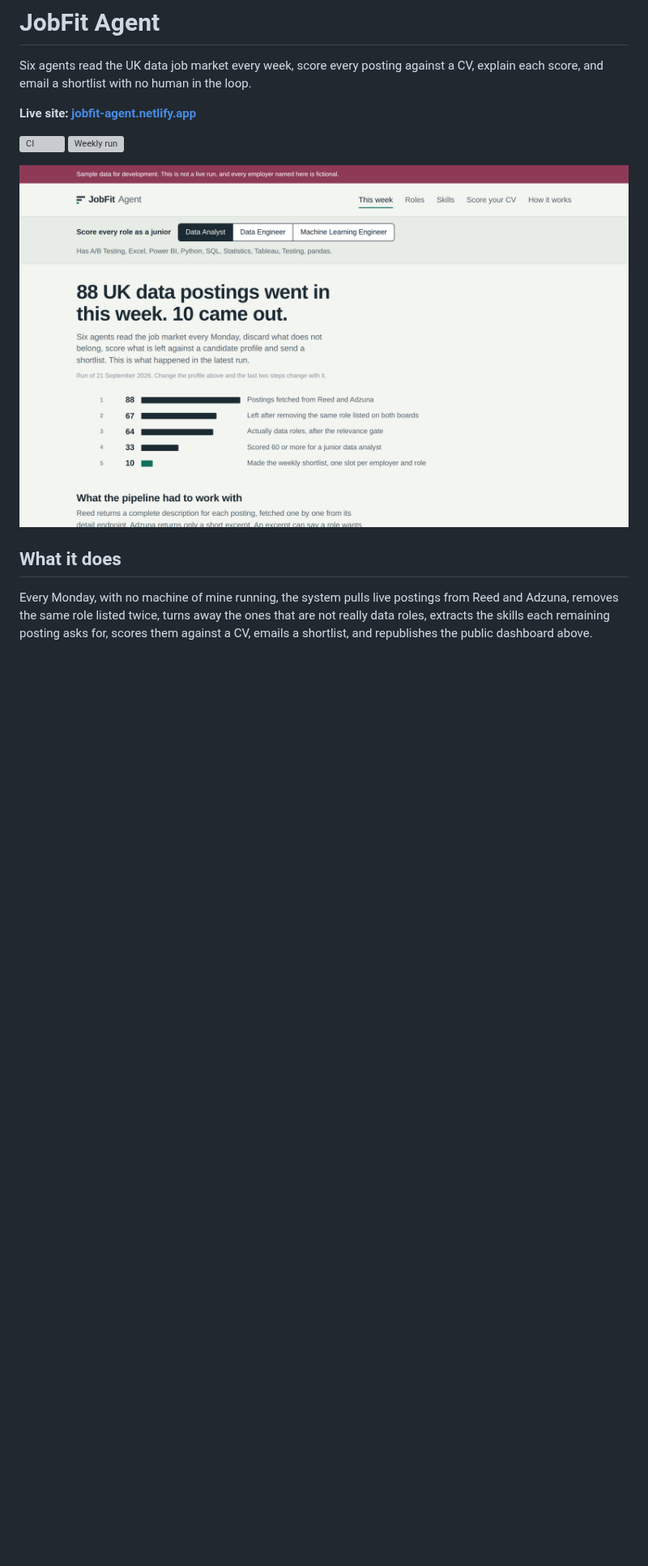
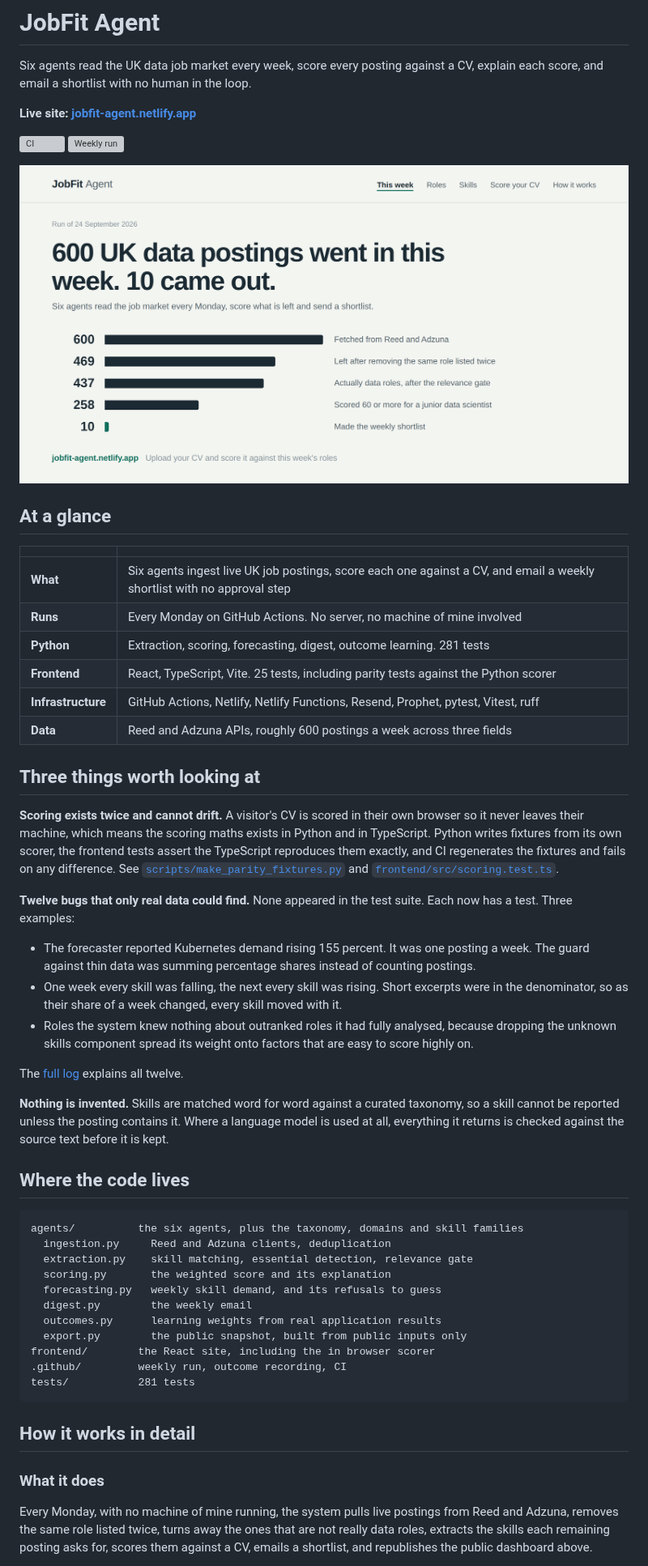
Before and after one commit to eo-datascience/JobFit-Agent, a Markdown page: README.md, the part around one of its changes. Shown at 81% size. Rendered like a GitHub page; pictures changed too: docs/dashboard.png; blank space fills up the shorter version; grey boxes are pictures that could not be loaded.

````diff
--- a/README.md
+++ b/README.md
@@ -12,5 +12,58 @@ score, and email a shortlist with no human in the loop.
 
-## What it does
+## At a glance
+
+| | |
+|---|---|
+| **What** | Six agents ingest live UK job postings, score each one against a CV, and email a weekly shortlist with no approval step |
+| **Runs** | Every Monday on GitHub Actions. No server, no machine of mine involved |
+| **Python** | Extraction, scoring, forecasting, digest, outcome learning. 281 tests |
+| **Frontend** | React, TypeScript, Vite. 25 tests, including parity tests against the Python scorer |
+| **Infrastructure** | GitHub Actions, Netlify, Netlify Functions, Resend, Prophet, pytest, Vitest, ruff |
+| **Data** | Reed and Adzuna APIs, roughly 600 postings a week across three fields |
+
+## Three things worth looking at
+
+**Scoring exists twice and cannot drift.** A visitor's CV is scored in their own
+browser so it never leaves their machine, which means the scoring maths exists in
+Python and in TypeScript. Python writes fixtures from its own scorer, the frontend
+tests assert the TypeScript reproduces them exactly, and CI regenerates the
+fixtures and fails on any difference. See
+[`scripts/make_parity_fixtures.py`](scripts/make_parity_fixtures.py) and
+[`frontend/src/scoring.test.ts`](frontend/src/scoring.test.ts).
+
+**Twelve bugs that only real data could find.** None appeared in the test suite.
+Each now has a test. Three examples:
+
+- The forecaster reported Kubernetes demand rising 155 percent. It was one posting a week. The guard against thin data was summing percentage shares instead of counting postings.
+- One week every skill was falling, the next every skill was rising. Short excerpts were in the denominator, so as their share of a week changed, every skill moved with it.
+- Roles the system knew nothing about outranked roles it had fully analysed, because dropping the unknown skills component spread its weight onto factors that are easy to score highly on.
+
+The [full log](https://jobfit-agent.netlify.app/how-it-works#log) explains all twelve.
+
+**Nothing is invented.** Skills are matched word for word against a curated
+taxonomy, so a skill cannot be reported unless the posting contains it. Where a
+language model is used at all, everything it returns is checked against the
+source text before it is kept.
+
+## Where the code lives
+
+```
+agents/          the six agents, plus the taxonomy, domains and skill families
+  ingestion.py     Reed and Adzuna clients, deduplication
+  extraction.py    skill matching, essential detection, relevance gate
+  scoring.py       the weighted score and its explanation
+  forecasting.py   weekly skill demand, and its refusals to guess
+  digest.py        the weekly email
+  outcomes.py      learning weights from real application results
+  export.py        the public snapshot, built from public inputs only
+frontend/        the React site, including the in browser scorer
+.github/         weekly run, outcome recording, CI
+tests/           281 tests
+```
+
+## How it works in detail
+
+### What it does
 
 Every Monday, with no machine of mine running, the system pulls live postings from Reed and
 Adzuna, removes the same role listed twice, turns away the ones that are not really data roles,
````
Also changed, not shown: other parts of README.md (+23 -18 lines).
